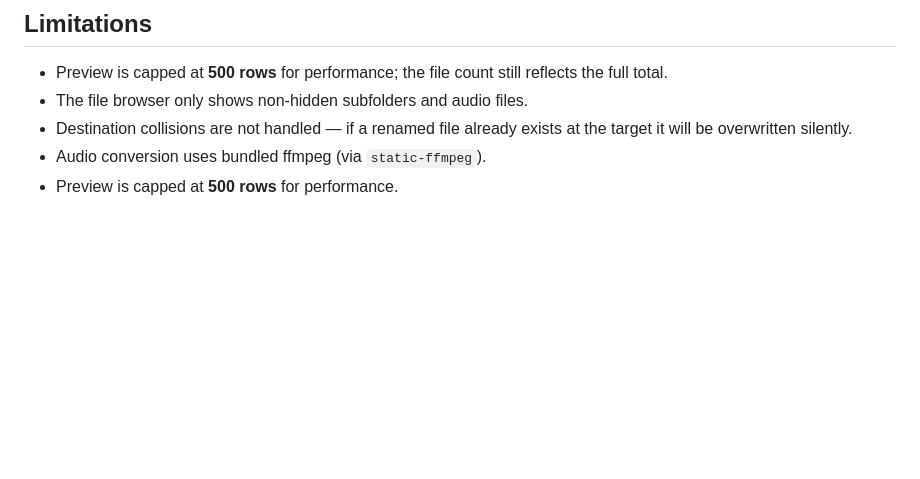
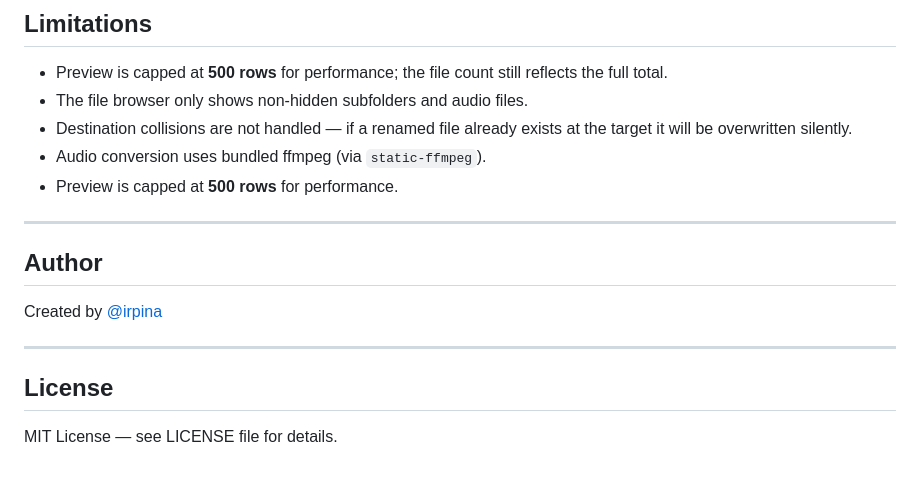
Before and after one commit to irpina/Sampson-Sample-Manager, a Markdown page: README.md, the part around the change. Rendered like a GitHub page; blank space fills up the shorter version.

Commit message:
Add Author section to README
- Credit irpina as the creator

```diff
--- a/README.md
+++ b/README.md
@@ -182,3 +182,15 @@ SAMPSON/
 - Destination collisions are not handled — if a renamed file already exists at the target it will be overwritten silently.
 - Audio conversion uses bundled ffmpeg (via `static-ffmpeg`).
 - Preview is capped at **500 rows** for performance.
+
+---
+
+## Author
+
+Created by [@irpina](https://github.com/irpina)
+
+---
+
+## License
+
+MIT License — see LICENSE file for details.
```
